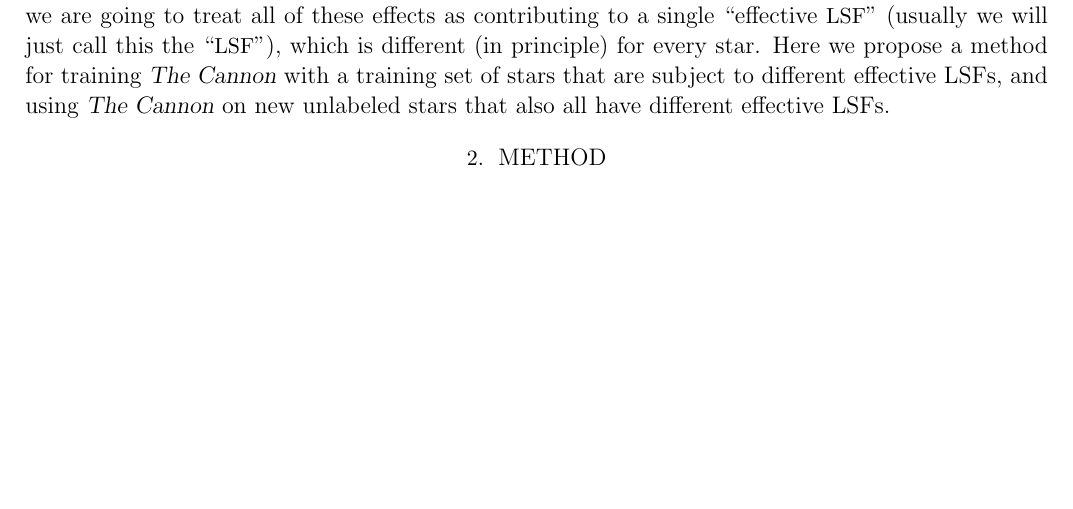
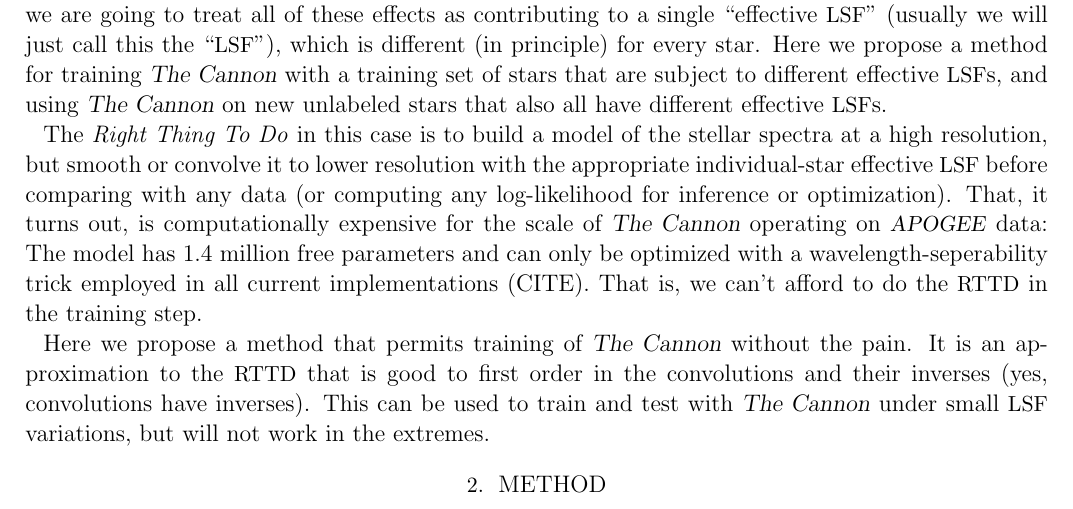
Before and after one commit to andycasey/AnniesLasso, a LaTeX paper (papers/lsf/lsf.tex): part of the page, cut so that both start at the same text, the shorter picture padded with empty space. Compiled offline with pdfLaTeX; an older LaTeX class or package is replaced by its successor.

Commit message:
the plan

```diff
--- a/papers/lsf/lsf.tex
+++ b/papers/lsf/lsf.tex
@@ -3,6 +3,7 @@
 \newcommand{\acronym}[1]{{\small{#1}}}
 \newcommand{\project}[1]{\textsl{#1}}
 \newcommand{\tc}{\project{The~Cannon}}
+\newcommand{\apogee}{\project{\acronym{APOGEE}}}
 
 \begin{document}
 
@@ -34,8 +35,27 @@ contributing to a single ``effective \acronym{LSF}'' (usually we will
 just call this the ``\acronym{LSF}''), which is different (in
 principle) for every star.
 Here we propose a method for training \tc\ with a training set of
-stars that are subject to different effective LSFs, and using \tc\ on
-new unlabeled stars that also all have different effective LSFs.
+stars that are subject to different effective \acronym{LSF}s, and using \tc\ on
+new unlabeled stars that also all have different effective \acronym{LSF}s.
+
+The \emph{Right Thing To Do} in this case is to build a model of the
+stellar spectra at a high resolution, but smooth or convolve it to
+lower resolution with the appropriate individual-star effective
+\acronym{LSF} before comparing with any data (or computing any
+log-likelihood for inference or optimization).
+That, it turns out, is computationally expensive for the scale of
+\tc\ operating on \apogee\ data:
+The model has 1.4~million free parameters and can only be optimized
+with a wavelength-seperability trick employed in all current
+implementations (CITE).
+That is, we can't afford to do the \acronym{RTTD} in the training
+step.
+
+Here we propose a method that permits training of \tc\ without the pain.
+It is an approximation to the \acronym{RTTD} that is good to first order
+in the convolutions and their inverses (yes, convolutions have inverses).
+This can be used to train and test with \tc\ under small \acronym{LSF}
+variations, but will not work in the extremes.
 
 \section{Method}
 
```
Also changed, not shown: papers/lsf/Makefile, papers/lsf/lsf.tex (2 more changed lines).
